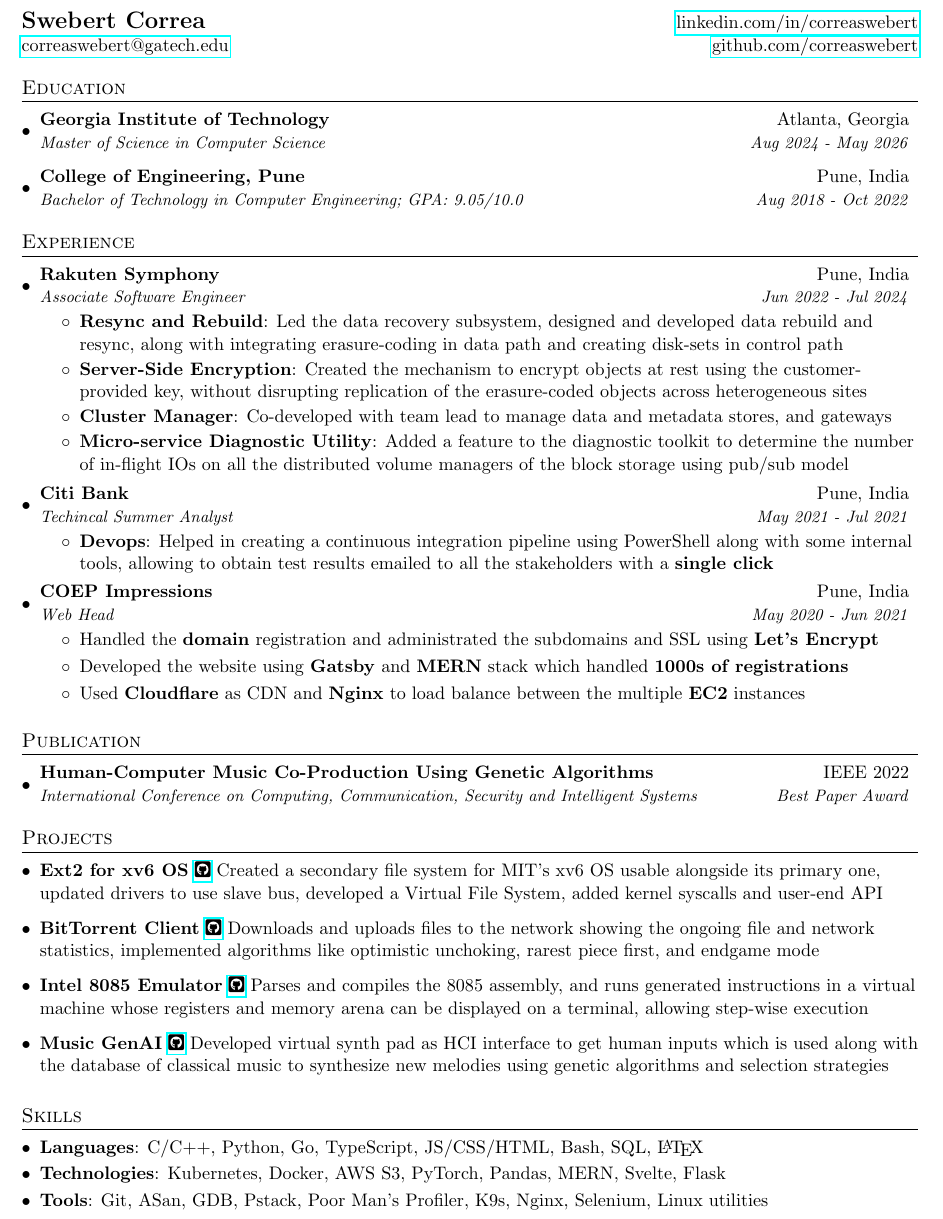
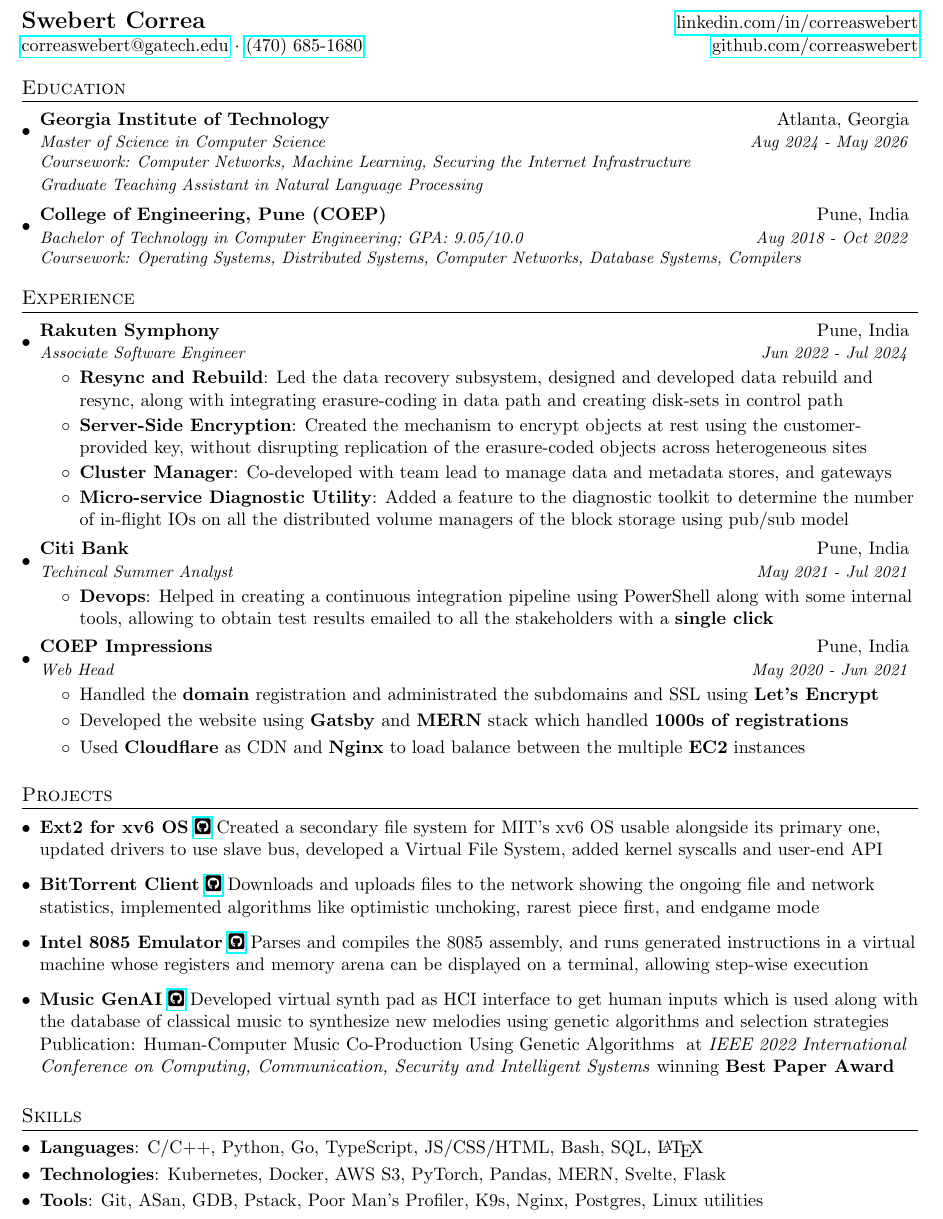
Before and after one commit to correaswebert/resume, a LaTeX CV (Swebert_Correa_Resume.tex): part of the page, cut so that both start at the same text. Compiled offline with pdfLaTeX.

Commit message:
Update Swebert_Correa_Resume.tex

```diff
--- a/Swebert_Correa_Resume.tex
+++ b/Swebert_Correa_Resume.tex
@@ -69,6 +76,15 @@
     \end{tabular*}\vspace{-5pt}
 }
 
+\newcommand{\educationInfo}[5]{
+  \vspace{-1pt}\item
+    \begin{tabular*}{0.97\textwidth}{l@{\extracolsep{\fill}}r}
+      \textbf{#1} & #2 \\
+      \textit{\small#3} & \textit{\small #4} \\
+    \end{tabular*}
+    \textit{\small#5}\vspace{-5pt}
+}
+
 \newcommand{\resumeSubItemOneliner}[2]{
   \item{
     {#1 \vspace{-4pt}}
@@ -96,8 +112,8 @@
 \href{https://www.linkedin.com/in/correaswebert}{linkedin.com/in/correaswebert}\\
 
 \href{mailto:correaswebert@gatech.edu}{correaswebert@gatech.edu}
-% $\cdot$
-% \href{tel:+919702275586}{(+91) 970-227-5586}
+$\cdot$
+\href{tel:4706851680}{(470) 685-1680}
 \hfill
 \href{https://github.com/correaswebert}{github.com/correaswebert}
 
@@ -106,16 +122,19 @@
 \section{Education}
 
   \resumeSubHeadingListStart
-    \resumeSubheading
+    \educationInfo
       {Georgia Institute of Technology}{Atlanta, Georgia}
       {Master of Science in Computer Science}{Aug 2024 - May 2026}
+      {Coursework: Computer Networks, Machine Learning, Securing the Internet Infrastructure \\
+      Graduate Teaching Assistant in Natural Language Processing}
   \resumeSubHeadingListEnd
 
   \resumeSubHeadingListStart
-    \resumeSubheading
-      {College of Engineering, Pune}{Pune, India}
+    \educationInfo
+      {College of Engineering, Pune (COEP)}{Pune, India}
       {Bachelor of Technology in Computer Engineering;
       GPA: 9.05/10.0}{Aug 2018 - Oct 2022}
+      {Coursework: Operating Systems, Distributed Systems, Computer Networks, Database Systems, Compilers}
   \resumeSubHeadingListEnd
 
 
@@ -160,16 +179,6 @@
       \resumeItemListEnd
   \resumeSubHeadingListEnd
 
-
-%-----------Publication-----------------
-\section{Publication}
-  \resumeSubHeadingListStart
-    \resumeSubheading
-      {Human-Computer Music Co-Production Using Genetic Algorithms}{IEEE 2022}
-      {International Conference on Computing, Communication, Security and Intelligent Systems}{Best Paper Award}
-  \resumeSubHeadingListEnd
-
-
 %-----------PROJECTS-----------------
 \section{Projects}
   \resumeSubHeadingListStart
@@ -186,7 +195,9 @@
 
     \point
       {\textbf{Music GenAI} \github{https://github.com/correaswebert/musigen}
-      Developed virtual synth pad as HCI interface to get human inputs which is used along with the database of classical music to synthesize new melodies using genetic algorithms and selection strategies}
+      Developed virtual synth pad as HCI interface to get human inputs which is used along with the database of classical music to synthesize new melodies using genetic algorithms and selection strategies \\
+      Publication: Human-Computer Music Co-Production Using Genetic Algorithms} at \textit{IEEE 2022 International Conference on Computing, Communication, Security and Intelligent Systems} winning \textbf{Best Paper Award}
+
   \resumeSubHeadingListEnd
 
 
@@ -203,7 +214,7 @@
 
     \resumeSubItem
       {Tools}
-      {Git, ASan, GDB, Pstack, Poor Man's Profiler, K9s, Nginx, Selenium, Linux utilities}
+      {Git, ASan, GDB, Pstack, Poor Man's Profiler, K9s, Nginx, Postgres, Linux utilities}
   \resumeSubHeadingListEnd
 
 
```
Also changed, not shown: Swebert_Correa_Resume.tex (7 more changed lines).
